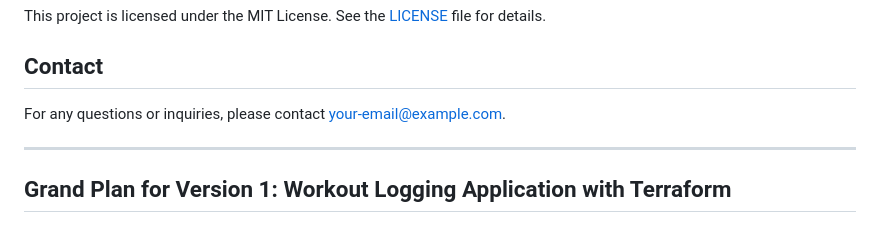
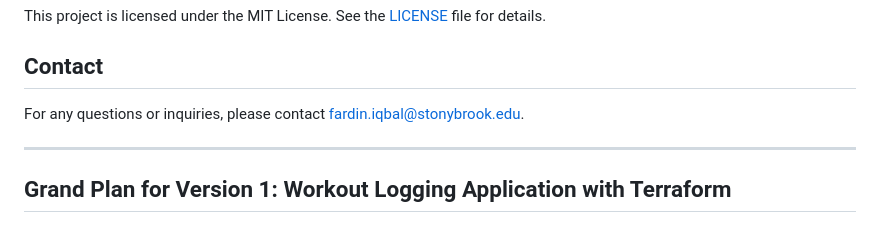
Before and after one commit to FardinIqbal/workout-logger, a Markdown page: README.md, the part around the change. Rendered like a GitHub page.

```diff
--- a/README.md
+++ b/README.md
@@ -197,7 +197,7 @@ This project is licensed under the MIT License. See the [LICENSE](LICENSE) file
 
 ## Contact
 
-For any questions or inquiries, please contact [your-email@example.com](mailto:your-email@example.com).
+For any questions or inquiries, please contact [fardin.iqbal@stonybrook.edu](mailto:fardin.iqbal@stonybrook.edu).
 
 ---
 
```
